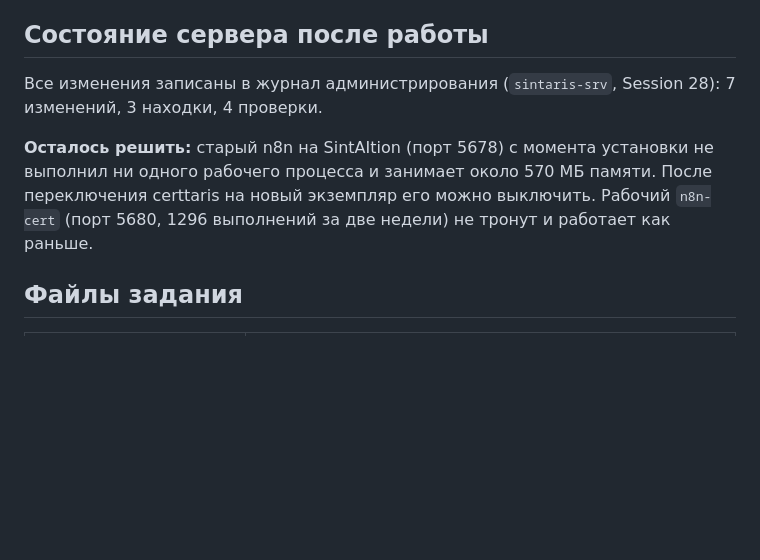
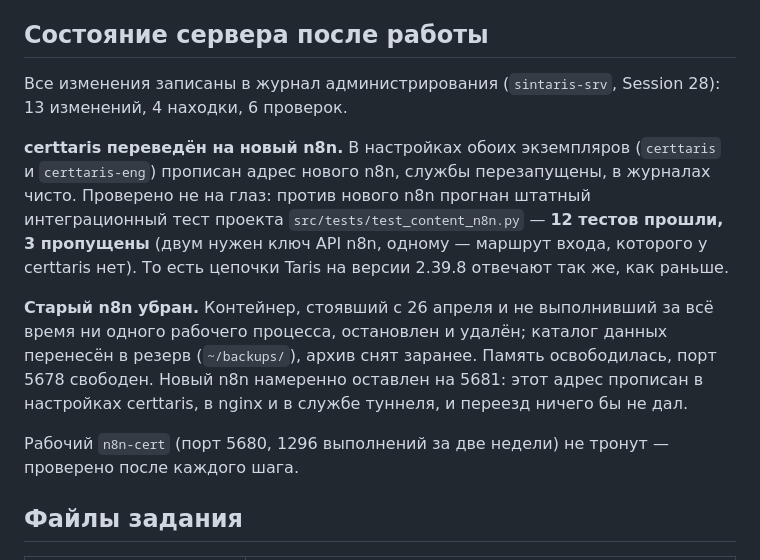
Before and after one commit to Sintaris-d-o-o/zerocoder, a Markdown page: Perr10.5/результаты.md, the part around the change. Rendered like a GitHub page; blank space fills up the shorter version.

Commit message:
Perr10.5: certtaris переведён на новый n8n, старый экземпляр удалён
certtaris и certtaris-eng смотрят на n8n 2.39.8 (localhost:5681), службы
перезапущены, журналы чистые. Переключение проверено штатным тестом проекта
src/tests/test_content_n8n.py против нового n8n: 12 прошли, 3 пропущены.

Старый n8n (стоял с 26 апреля, ноль выполнений) остановлен и удалён,
данные перенесены в ~/backups с предварительным архивом. n8n-cert не тронут.

Co-Authored-By: Claude Opus 5 (1M context) <noreply@anthropic.com>

```diff
--- a/Perr10.5/результаты.md
+++ b/Perr10.5/результаты.md
@@ -170,12 +170,23 @@ Webhook (POST /zerocoder-autopost)
 ## Состояние сервера после работы
 
 Все изменения записаны в журнал администрирования (`sintaris-srv`, Session 28):
-7 изменений, 3 находки, 4 проверки.
+13 изменений, 4 находки, 6 проверок.
 
-**Осталось решить:** старый n8n на SintAItion (порт 5678) с момента установки не выполнил
-ни одного рабочего процесса и занимает около 570 МБ памяти. После переключения certtaris
-на новый экземпляр его можно выключить. Рабочий `n8n-cert` (порт 5680, 1296 выполнений за
-две недели) не тронут и работает как раньше.
+**certtaris переведён на новый n8n.** В настройках обоих экземпляров (`certtaris` и
+`certtaris-eng`) прописан адрес нового n8n, службы перезапущены, в журналах чисто.
+Проверено не на глаз: против нового n8n прогнан штатный интеграционный тест проекта
+`src/tests/test_content_n8n.py` — **12 тестов прошли, 3 пропущены** (двум нужен ключ API
+n8n, одному — маршрут входа, которого у certtaris нет). То есть цепочки Taris на версии
+2.39.8 отвечают так же, как раньше.
+
+**Старый n8n убран.** Контейнер, стоявший с 26 апреля и не выполнивший за всё время ни
+одного рабочего процесса, остановлен и удалён; каталог данных перенесён в резерв
+(`~/backups/`), архив снят заранее. Память освободилась, порт 5678 свободен. Новый n8n
+намеренно оставлен на 5681: этот адрес прописан в настройках certtaris, в nginx и в
+службе туннеля, и переезд ничего бы не дал.
+
+Рабочий `n8n-cert` (порт 5680, 1296 выполнений за две недели) не тронут — проверено после
+каждого шага.
 
 ## Файлы задания
 
```
